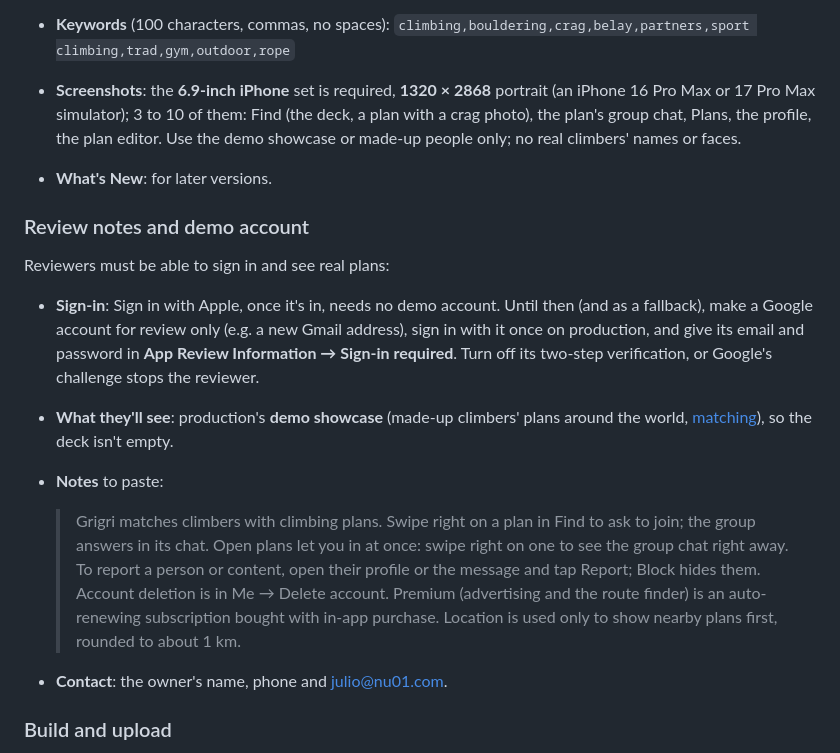
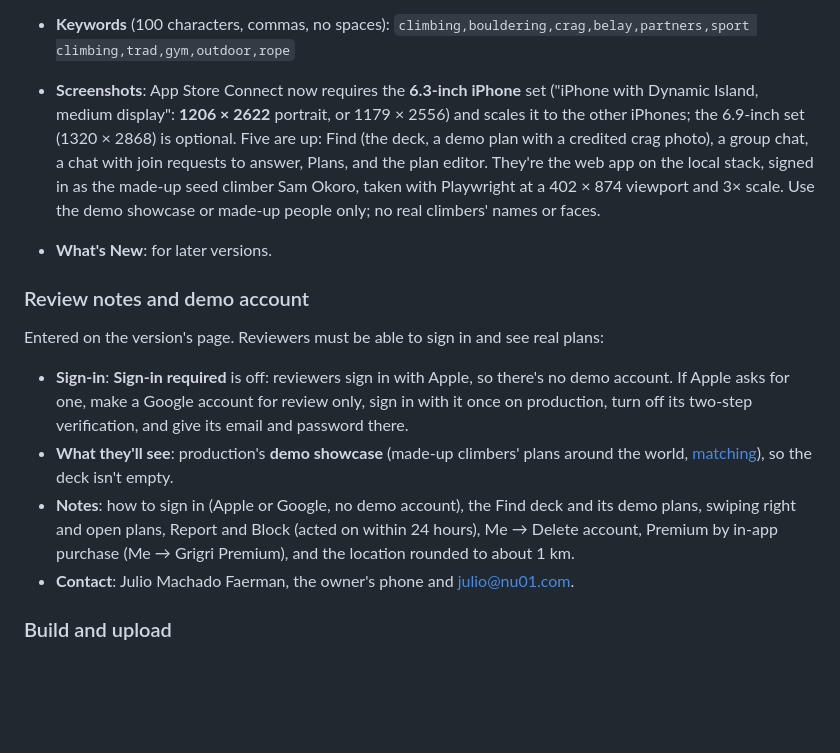
Before and after one commit to prodbytes/grigri, a Markdown page: specs/app-store.md, the part around one of its changes. Rendered like a GitHub page; blank space fills up the shorter version.

```diff
--- a/specs/app-store.md
+++ b/specs/app-store.md
@@ -185,38 +209,38 @@ Draft copy (English); keep to the "plans, not partners" wording
 
 - **Keywords** (100 characters, commas, no spaces):
   `climbing,bouldering,crag,belay,partners,sport climbing,trad,gym,outdoor,rope`
-- **Screenshots**: the **6.9-inch iPhone** set is required, **1320 ×
-  2868** portrait (an iPhone 16 Pro Max or 17 Pro Max simulator); 3 to
-  10 of them: Find (the deck, a plan with a crag photo), the plan's
-  group chat, Plans, the profile, the plan editor. Use the demo showcase
-  or made-up people only; no real climbers' names or faces.
+- **Screenshots**: App Store Connect now requires the **6.3-inch
+  iPhone** set ("iPhone with Dynamic Island, medium display": **1206 ×
+  2622** portrait, or 1179 × 2556) and scales it to the other iPhones;
+  the 6.9-inch set (1320 × 2868) is optional. Five are up: Find (the
+  deck, a demo plan with a credited crag photo), a group chat, a chat
+  with join requests to answer, Plans, and the plan editor. They're the
+  web app on the local stack, signed in as the made-up seed climber Sam
+  Okoro, taken with Playwright at a 402 × 874 viewport and 3× scale.
+  Use the demo showcase or made-up people only; no real climbers' names
+  or faces.
 - **What's New**: for later versions.
 
 ### Review notes and demo account
 
-Reviewers must be able to sign in and see real plans:
+Entered on the version's page. Reviewers must be able to sign in and
+see real plans:
 
-- **Sign-in**: Sign in with Apple, once it's in, needs no demo account.
-  Until then (and as a fallback), make a Google account for review only
-  (e.g. a new Gmail address), sign in with it once on production, and
-  give its email and password in **App Review Information → Sign-in
-  required**. Turn off its two-step verification, or Google's challenge
-  stops the reviewer.
+- **Sign-in**: **Sign-in required** is off: reviewers sign in with
+  Apple, so there's no demo account. If Apple asks for one, make a
+  Google account for review only, sign in with it once on production,
+  turn off its two-step verification, and give its email and password
+  there.
 - **What they'll see**: production's **demo showcase** (made-up
   climbers' plans around the world, [matching](matching.md)), so the
   deck isn't empty.
-- **Notes** to paste:
-
-  > Grigri matches climbers with climbing plans. Swipe right on a plan
-  > in Find to ask to join; the group answers in its chat. Open plans
-  > let you in at once: swipe right on one to see the group chat right
-  > away. To report a person or content, open their profile or the
-  > message and tap Report; Block hides them. Account deletion is in
-  > Me → Delete account. Premium (advertising and the route finder) is
-  > an auto-renewing subscription bought with in-app purchase. Location
-  > is used only to show nearby plans first, rounded to about 1 km.
-
-- **Contact**: the owner's name, phone and julio@nu01.com.
+- **Notes**: how to sign in (Apple or Google, no demo account), the
+  Find deck and its demo plans, swiping right and open plans, Report
+  and Block (acted on within 24 hours), Me → Delete account, Premium by
+  in-app purchase (Me → Grigri Premium), and the location rounded to
+  about 1 km.
+- **Contact**: Julio Machado Faerman, the owner's phone and
+  julio@nu01.com.
 
 ### Build and upload
 
```
Also changed, not shown: other parts of specs/app-store.md (+55 -31 lines), specs/premium.md (+3 -1 lines), specs/requests.md (+22 -0 lines).
